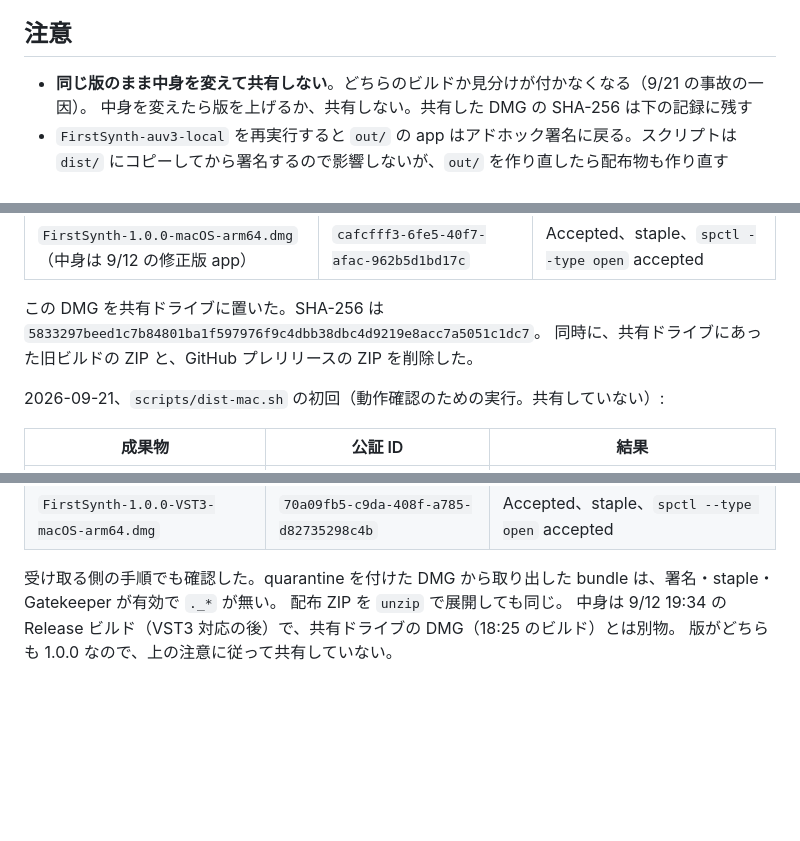
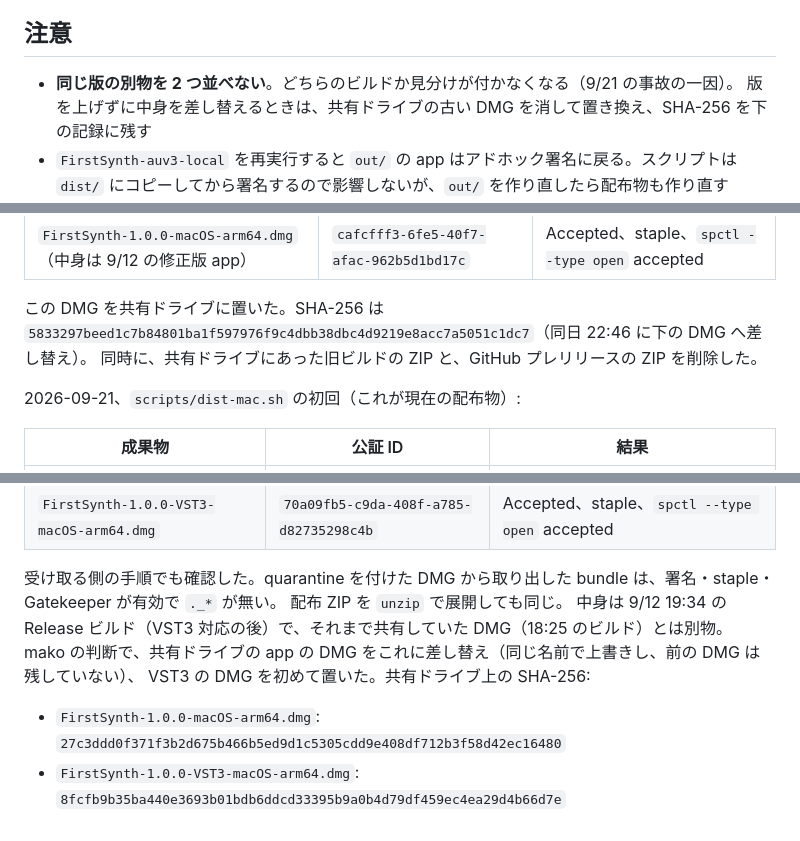
Before and after one commit to waki-loveburger/firstsynth, a Markdown page: docs/guide/04-macos-distribution.md, 3 parts joined by grey strips. GitHub-like rendering; blank space fills up the shorter version.

Commit message:
docs(mac): 共有ドライブの DMG を dist-mac.sh の成果物に差し替えた記録
- app の DMG を 9/12 19:34 ビルドのものに差し替え（同名で上書き）、VST3 の
  DMG を初めて共有ドライブに置いた（mako 判断）。ドライブ上の SHA-256 を記録
- 「同じ版の別物を 2 つ並べない。版を上げずに差し替えるときは古い DMG を
  消して置き換え、SHA-256 を記録する」に決まりを改めた

Co-Authored-By: Claude Opus 5 <noreply@anthropic.com>
Claude-Session: https://claude.ai/code/session_01BUsR5QpFdXLTMynV3iSoj8

```diff
--- a/docs/guide/04-macos-distribution.md
+++ b/docs/guide/04-macos-distribution.md
@@ -58,8 +58,8 @@ ZIP にして `unzip` で展開し、`._*` が無いことと署名が有効な
 
 ## 注意
 
-- **同じ版のまま中身を変えて共有しない**。どちらのビルドか見分けが付かなくなる（9/21 の事故の一因）。
-  中身を変えたら版を上げるか、共有しない。共有した DMG の SHA-256 は下の記録に残す
+- **同じ版の別物を 2 つ並べない**。どちらのビルドか見分けが付かなくなる（9/21 の事故の一因）。
+  版を上げずに中身を差し替えるときは、共有ドライブの古い DMG を消して置き換え、SHA-256 を下の記録に残す
 - `FirstSynth-auv3-local` を再実行すると `out/` の app はアドホック署名に戻る。スクリプトは
   `dist/` にコピーしてから署名するので影響しないが、`out/` を作り直したら配布物も作り直す
 - 共有ドライブ上のファイルは CLI から読めないことがある（`Resource deadlock avoided`）。
@@ -97,10 +97,10 @@ ZIP にして `unzip` で展開し、`._*` が無いことと署名が有効な
 | `FirstSynth-1.0.0-macOS-arm64.dmg`（中身は 9/12 の修正版 app） | `cafcfff3-6fe5-40f7-afac-962b5d1bd17c` | Accepted、staple、`spctl --type open` accepted |
 
 この DMG を共有ドライブに置いた。SHA-256 は
-`5833297beed1c7b84801ba1f597976f9c4dbb38dbc4d9219e8acc7a5051c1dc7`。
+`5833297beed1c7b84801ba1f597976f9c4dbb38dbc4d9219e8acc7a5051c1dc7`（同日 22:46 に下の DMG へ差し替え）。
 同時に、共有ドライブにあった旧ビルドの ZIP と、GitHub プレリリースの ZIP を削除した。
 
-2026-09-21、`scripts/dist-mac.sh` の初回（動作確認のための実行。共有していない）:
+2026-09-21、`scripts/dist-mac.sh` の初回（これが現在の配布物）:
 
 | 成果物 | 公証 ID | 結果 |
 |---|---|---|
@@ -111,5 +111,9 @@ ZIP にして `unzip` で展開し、`._*` が無いことと署名が有効な
 
 受け取る側の手順でも確認した。quarantine を付けた DMG から取り出した bundle は、署名・staple・Gatekeeper が有効で `._*` が無い。
 配布 ZIP を `unzip` で展開しても同じ。
-中身は 9/12 19:34 の Release ビルド（VST3 対応の後）で、共有ドライブの DMG（18:25 のビルド）とは別物。
-版がどちらも 1.0.0 なので、上の注意に従って共有していない。
+中身は 9/12 19:34 の Release ビルド（VST3 対応の後）で、それまで共有していた DMG（18:25 のビルド）とは別物。
+mako の判断で、共有ドライブの app の DMG をこれに差し替え（同じ名前で上書きし、前の DMG は残していない）、
+VST3 の DMG を初めて置いた。共有ドライブ上の SHA-256:
+
+- `FirstSynth-1.0.0-macOS-arm64.dmg`: `27c3ddd0f371f3b2d675b466b5ed9d1c5305cdd9e408df712b3f58d42ec16480`
+- `FirstSynth-1.0.0-VST3-macOS-arm64.dmg`: `8fcfb9b35ba440e3693b01bdb6ddcd33395b9a0b4d79df459ec4ea29d4b66d7e`
```
